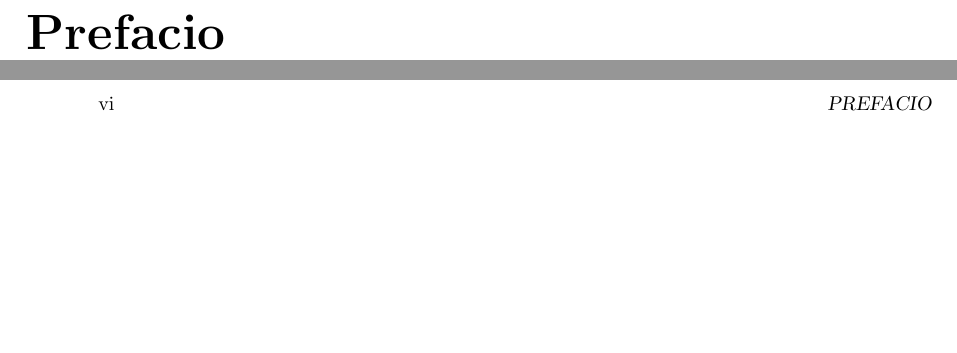
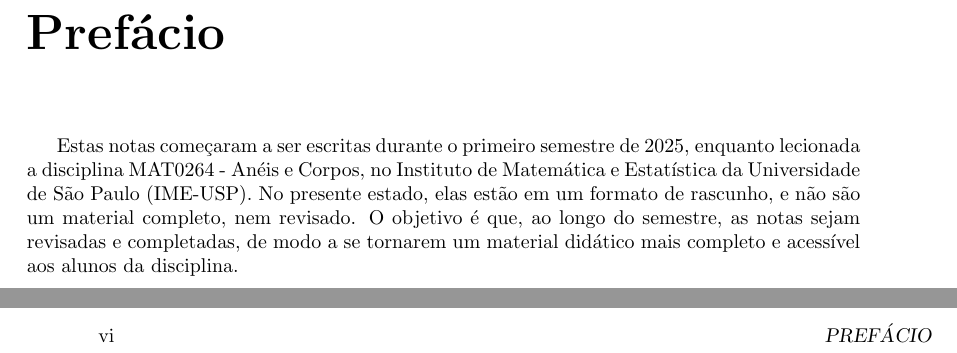
Before and after one commit to vo-rodrigues/aneis-corpos, a LaTeX book (main.tex, which reads prefacio/prefacio.tex): two parts of pages 5 and 6 of 32, joined at a grey line, cut at the place of the change, the shorter picture padded with empty space. Compiled offline with pdfLaTeX.

Commit message:
Prefácio adicionado.

```diff
--- a/prefacio/prefacio.tex
+++ b/prefacio/prefacio.tex
@@ -1 +1,3 @@
-\chapter{Prefacio}
+\chapter{Prefácio}
+
+Estas notas começaram a ser escritas durante o primeiro semestre de 2025, enquanto lecionada a disciplina MAT0264 - Anéis e Corpos, no Instituto de Matemática e Estatística da Universidade de São Paulo (IME-USP). No presente estado, elas estão em um formato de rascunho, e não são um material completo, nem revisado. O objetivo é que, ao longo do semestre, as notas sejam revisadas e completadas, de modo a se tornarem um material didático mais completo e acessível aos alunos da disciplina.
```
